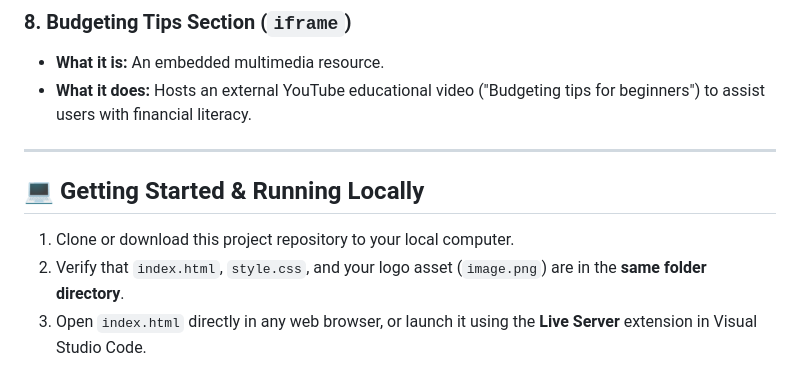
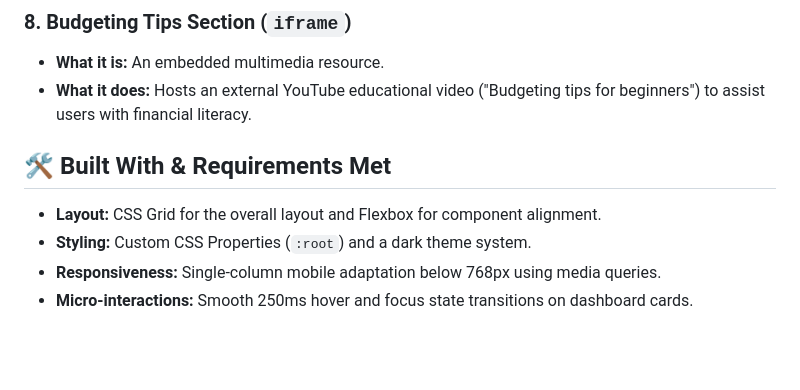
Before and after one commit to bolgatkier-24/Week4-Advance-CSS, a Markdown page: README.md, the part around the change. Drawn GitHub-style; blank space fills up the shorter version.

Commit message:
README to reflect project structure changes

```diff
--- a/README.md
+++ b/README.md
@@ -48,10 +48,8 @@ This project transitions a basic flat budget tracker into a professional multi-c
 * **What it is:** An embedded multimedia resource.
 * **What it does:** Hosts an external YouTube educational video ("Budgeting tips for beginners") to assist users with financial literacy.
 
----
-
-## 💻 Getting Started & Running Locally
-
-1. Clone or download this project repository to your local computer.
-2. Verify that `index.html`, `style.css`, and your logo asset (`image.png`) are in the **same folder directory**.
-3. Open `index.html` directly in any web browser, or launch it using the **Live Server** extension in Visual Studio Code.
+## 🛠️ Built With & Requirements Met
+* **Layout:** CSS Grid for the overall layout and Flexbox for component alignment.
+* **Styling:** Custom CSS Properties (`:root`) and a dark theme system.
+* **Responsiveness:** Single-column mobile adaptation below 768px using media queries.
+* **Micro-interactions:** Smooth 250ms hover and focus state transitions on dashboard cards.
```
